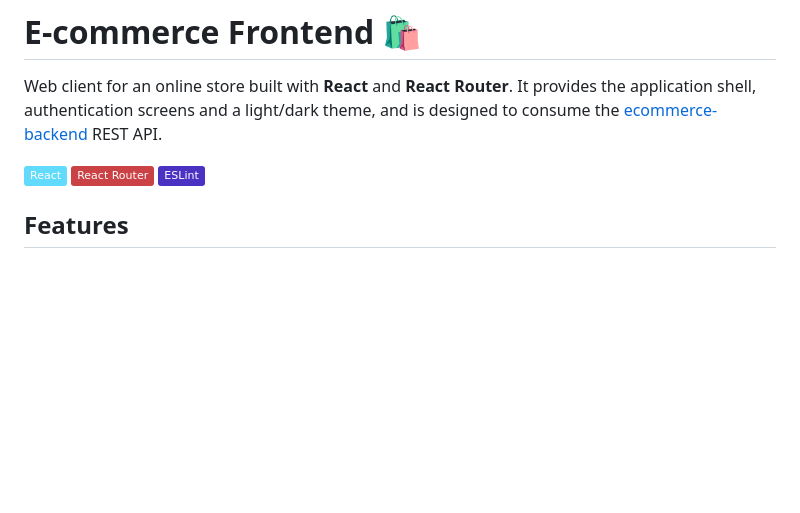
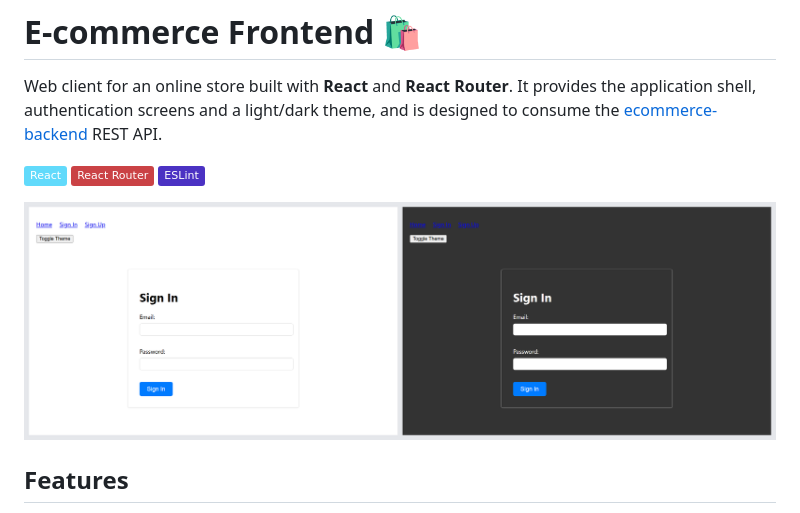
Before and after one commit to CuencaOscar/ecommerce-frontend, a Markdown page: README.md, the part around the change. Rendered like a GitHub page; pictures changed too: docs/sign-in-themes.png (added); badges without logos; blank space fills up the shorter version.

Commit message:
docs: add screenshots to README

```diff
--- a/README.md
+++ b/README.md
@@ -7,6 +7,8 @@ authentication screens and a light/dark theme, and is designed to consume the
 ![React](https://img.shields.io/badge/React-61DAFB?logo=react&logoColor=black)
 ![React Router](https://img.shields.io/badge/React_Router-CA4245?logo=reactrouter&logoColor=white)
 ![ESLint](https://img.shields.io/badge/ESLint-4B32C3?logo=eslint&logoColor=white)
+
+![Sign-in screen in light and dark theme](docs/sign-in-themes.png)
 
 ## Features
 
```
